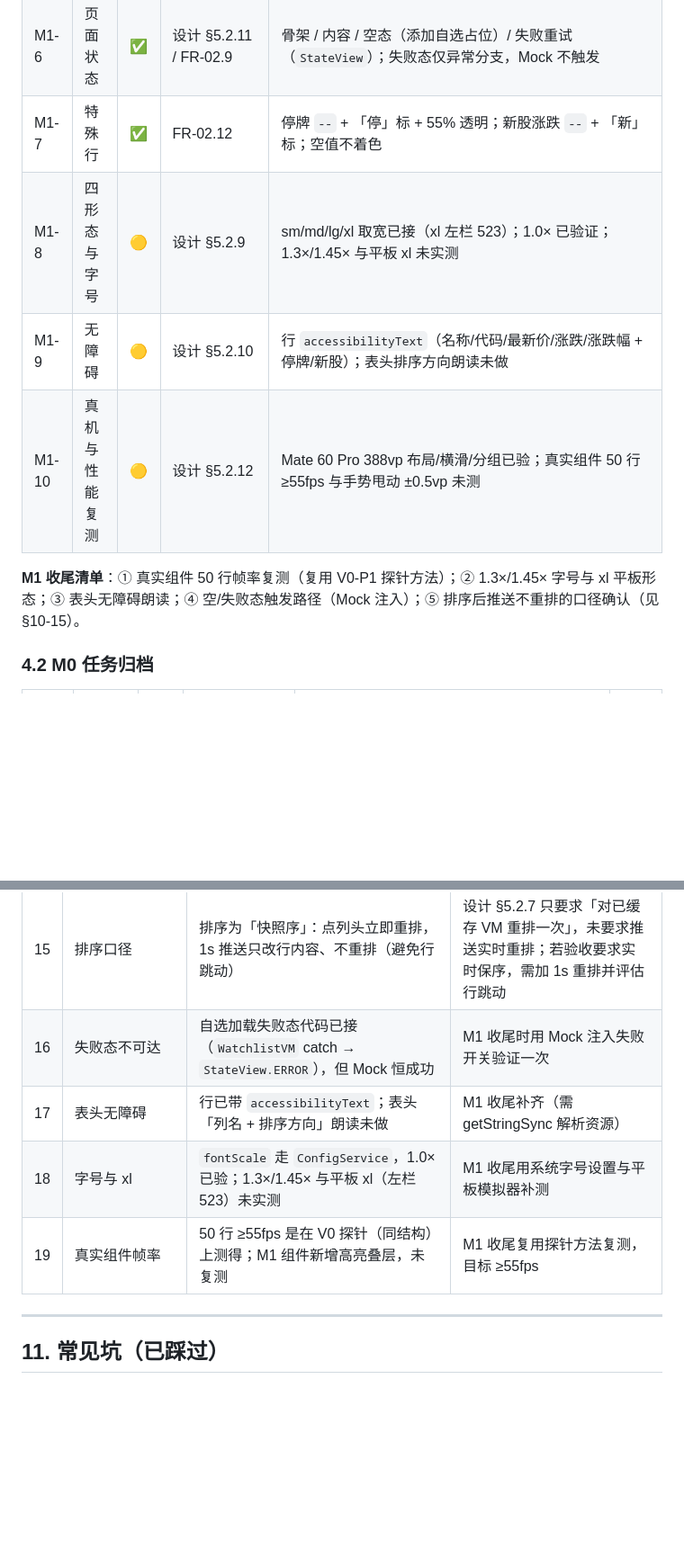
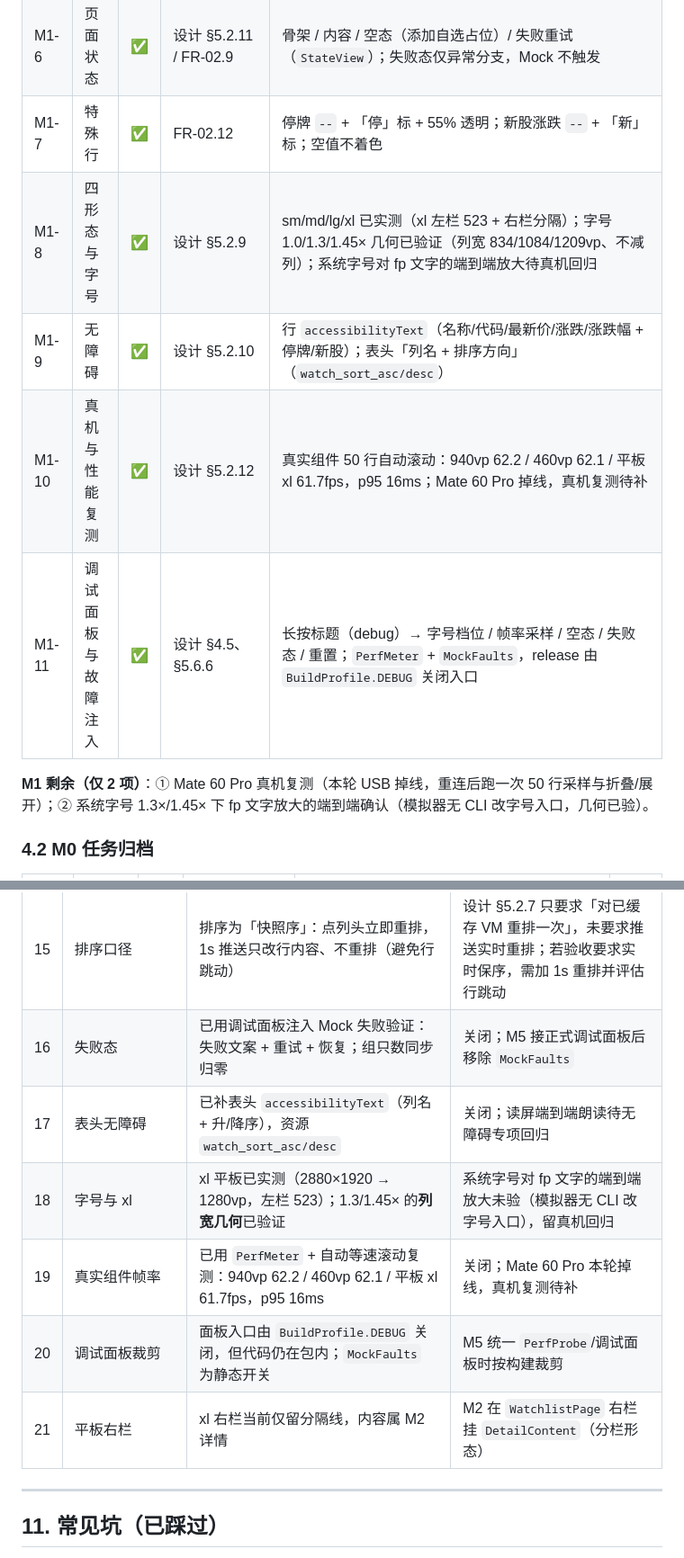
Before and after one commit to AndGirl/AI-hmos-Stock, a Markdown page: docs/进度文档.md, 2 parts joined by grey strips. Shown at 90% size. GitHub-like rendering; blank space fills up the shorter version.

Commit message:
feat: 完成 M1 收尾（真实组件帧率/平板 xl/字号/无障碍/调试面板）

```diff
--- a/docs/进度文档.md
+++ b/docs/进度文档.md
@@ -233,11 +238,12 @@
 | M1-5 | 分组与指数条 | ✅ | 设计 §5.2.8 | 全部 / 融 / 创 / 用户组 + 只数；指数条 3/5/5/3，切组整组替换；排序不影响指数条 |
 | M1-6 | 页面状态 | ✅ | 设计 §5.2.11 / FR-02.9 | 骨架 / 内容 / 空态（添加自选占位）/ 失败重试（`StateView`）；失败态仅异常分支，Mock 不触发 |
 | M1-7 | 特殊行 | ✅ | FR-02.12 | 停牌 `--` + 「停」标 + 55% 透明；新股涨跌 `--` + 「新」标；空值不着色 |
-| M1-8 | 四形态与字号 | 🟡 | 设计 §5.2.9 | sm/md/lg/xl 取宽已接（xl 左栏 523）；1.0× 已验证；1.3×/1.45× 与平板 xl 未实测 |
-| M1-9 | 无障碍 | 🟡 | 设计 §5.2.10 | 行 `accessibilityText`（名称/代码/最新价/涨跌/涨跌幅 + 停牌/新股）；表头排序方向朗读未做 |
-| M1-10 | 真机与性能复测 | 🟡 | 设计 §5.2.12 | Mate 60 Pro 388vp 布局/横滑/分组已验；真实组件 50 行 ≥55fps 与手势甩动 ±0.5vp 未测 |
+| M1-8 | 四形态与字号 | ✅ | 设计 §5.2.9 | sm/md/lg/xl 已实测（xl 左栏 523 + 右栏分隔）；字号 1.0/1.3/1.45× 几何已验证（列宽 834/1084/1209vp、不减列）；系统字号对 fp 文字的端到端放大待真机回归 |
+| M1-9 | 无障碍 | ✅ | 设计 §5.2.10 | 行 `accessibilityText`（名称/代码/最新价/涨跌/涨跌幅 + 停牌/新股）；表头「列名 + 排序方向」（`watch_sort_asc/desc`） |
+| M1-10 | 真机与性能复测 | ✅ | 设计 §5.2.12 | 真实组件 50 行自动滚动：940vp 62.2 / 460vp 62.1 / 平板 xl 61.7fps，p95 16ms；Mate 60 Pro 掉线，真机复测待补 |
+| M1-11 | 调试面板与故障注入 | ✅ | 设计 §4.5、§5.6.6 | 长按标题（debug）→ 字号档位 / 帧率采样 / 空态 / 失败态 / 重置；`PerfMeter` + `MockFaults`，release 由 `BuildProfile.DEBUG` 关闭入口 |
 
-**M1 收尾清单**：① 真实组件 50 行帧率复测（复用 V0-P1 探针方法）；② 1.3×/1.45× 字号与 xl 平板形态；③ 表头无障碍朗读；④ 空/失败态触发路径（Mock 注入）；⑤ 排序后推送不重排的口径确认（见 §10-15）。
+**M1 剩余（仅 2 项）**：① Mate 60 Pro 真机复测（本轮 USB 掉线，重连后跑一次 50 行采样与折叠/展开）；② 系统字号 1.3×/1.45× 下 fp 文字放大的端到端确认（模拟器无 CLI 改字号入口，几何已验）。
 
 ### 4.2 M0 任务归档
 
@@ -491,10 +518,12 @@ hdc list targets
 | 13 | 详情加载 | DetailPage 用 300ms 占位加载；空 code 触发失败态 | M2 换 `DetailRepository` 的真实 Promise，状态分支不变 |
 | 14 | V0 遗留补测 | 帧率与 375vp 已关闭（§4.3）；图表 8 周期/十字光标/缩放/3 实例仍未验 | 图表部分见 [v0-spike-report.md](v0-spike-report.md) §8-V0-P3，M2 开工前关闭 |
 | 15 | 排序口径 | 排序为「快照序」：点列头立即重排，1s 推送只改行内容、不重排（避免行跳动） | 设计 §5.2.7 只要求「对已缓存 VM 重排一次」，未要求推送实时重排；若验收要求实时保序，需加 1s 重排并评估行跳动 |
-| 16 | 失败态不可达 | 自选加载失败态代码已接（`WatchlistVM` catch → `StateView.ERROR`），但 Mock 恒成功 | M1 收尾时用 Mock 注入失败开关验证一次 |
-| 17 | 表头无障碍 | 行已带 `accessibilityText`；表头「列名 + 排序方向」朗读未做 | M1 收尾补齐（需 getStringSync 解析资源） |
-| 18 | 字号与 xl | `fontScale` 走 `ConfigService`，1.0× 已验；1.3×/1.45× 与平板 xl（左栏 523）未实测 | M1 收尾用系统字号设置与平板模拟器补测 |
-| 19 | 真实组件帧率 | 50 行 ≥55fps 是在 V0 探针（同结构）上测得；M1 组件新增高亮叠层，未复测 | M1 收尾复用探针方法复测，目标 ≥55fps |
+| 16 | 失败态 | 已用调试面板注入 Mock 失败验证：失败文案 + 重试 + 恢复；组只数同步归零 | 关闭；M5 接正式调试面板后移除 `MockFaults` |
+| 17 | 表头无障碍 | 已补表头 `accessibilityText`（列名 + 升/降序），资源 `watch_sort_asc/desc` | 关闭；读屏端到端朗读待无障碍专项回归 |
+| 18 | 字号与 xl | xl 平板已实测（2880×1920 → 1280vp，左栏 523）；1.3/1.45× 的**列宽几何**已验证 | 系统字号对 fp 文字的端到端放大未验（模拟器无 CLI 改字号入口），留真机回归 |
+| 19 | 真实组件帧率 | 已用 `PerfMeter` + 自动等速滚动复测：940vp 62.2 / 460vp 62.1 / 平板 xl 61.7fps，p95 16ms | 关闭；Mate 60 Pro 本轮掉线，真机复测待补 |
+| 20 | 调试面板裁剪 | 面板入口由 `BuildProfile.DEBUG` 关闭，但代码仍在包内；`MockFaults` 为静态开关 | M5 统一 `PerfProbe`/调试面板时按构建裁剪 |
+| 21 | 平板右栏 | xl 右栏当前仅留分隔线，内容属 M2 详情 | M2 在 `WatchlistPage` 右栏挂 `DetailContent`（分栏形态） |
 
 ---
 
```
Also changed, not shown: other parts of docs/进度文档.md (+34 -4 lines), shots/m1-empty.png (added), shots/m1-error.png (added), shots/m1-font-1_3-unfolded.png (added), shots/m1-font-1_45-tablet-clean.png (added), shots/m1-font-1_45-unfolded.png (added), shots/m1-tablet-xl2.png (added), 12 other files.
